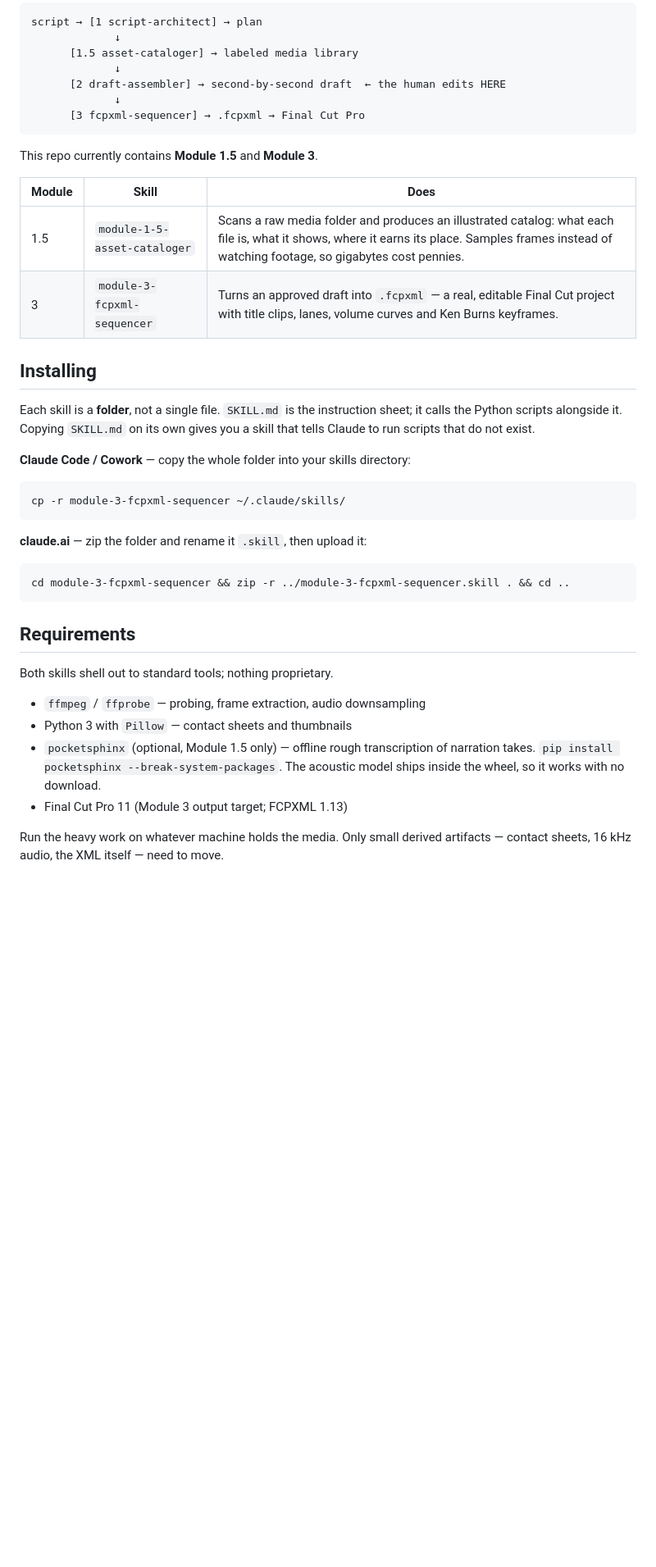
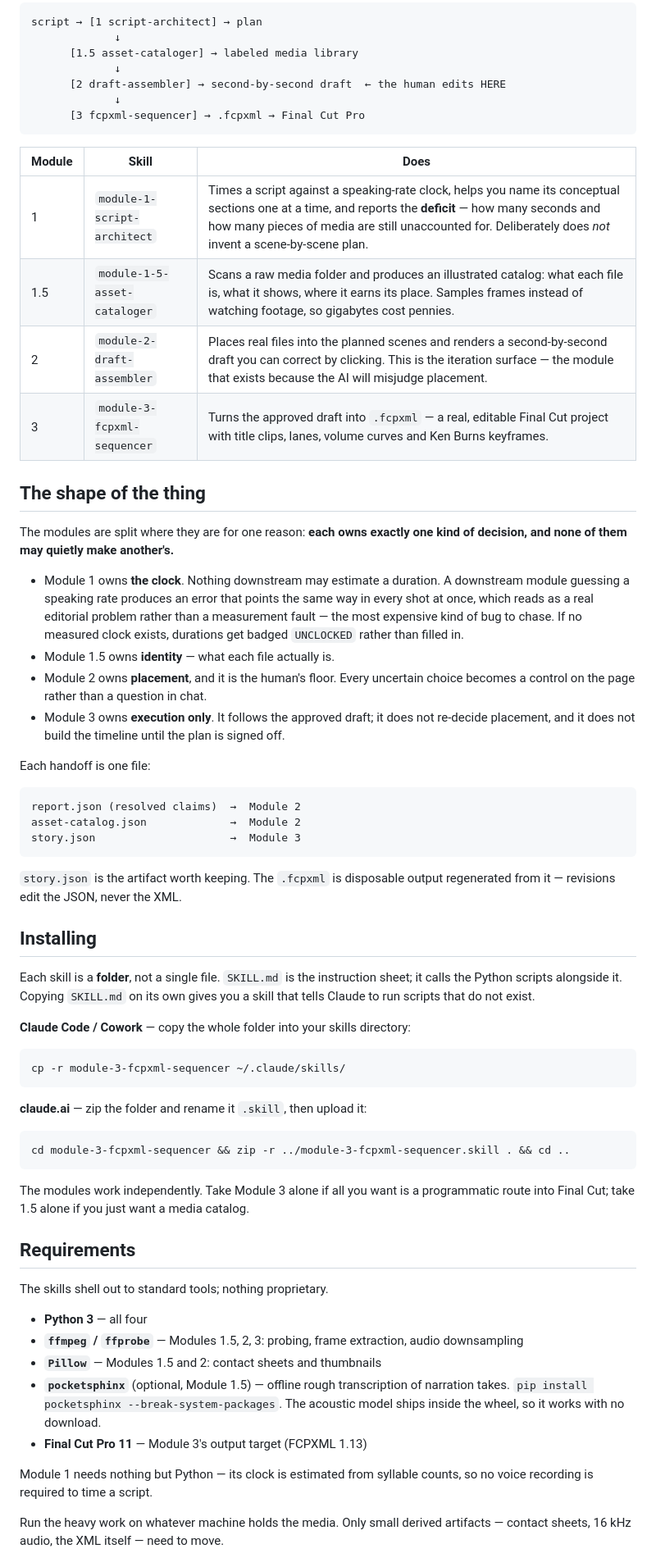
Before and after one commit to This-Goober/REAL, a Markdown page: reel-pipeline-repo/README.md, the part around one of its changes. Shown at 82% size. GitHub-like rendering; blank space fills up the shorter version.

````diff
--- a/reel-pipeline-repo/README.md
+++ b/reel-pipeline-repo/README.md
@@ -14,12 +14,41 @@ script → [1 script-architect] → plan
       [3 fcpxml-sequencer] → .fcpxml → Final Cut Pro
 ```
 
-This repo currently contains **Module 1.5** and **Module 3**.
-
 | Module | Skill | Does |
 |---|---|---|
+| 1 | `module-1-script-architect` | Times a script against a speaking-rate clock, helps you name its conceptual sections one at a time, and reports the **deficit** — how many seconds and how many pieces of media are still unaccounted for. Deliberately does *not* invent a scene-by-scene plan. |
 | 1.5 | `module-1-5-asset-cataloger` | Scans a raw media folder and produces an illustrated catalog: what each file is, what it shows, where it earns its place. Samples frames instead of watching footage, so gigabytes cost pennies. |
-| 3 | `module-3-fcpxml-sequencer` | Turns an approved draft into `.fcpxml` — a real, editable Final Cut project with title clips, lanes, volume curves and Ken Burns keyframes. |
+| 2 | `module-2-draft-assembler` | Places real files into the planned scenes and renders a second-by-second draft you can correct by clicking. This is the iteration surface — the module that exists because the AI will misjudge placement. |
+| 3 | `module-3-fcpxml-sequencer` | Turns the approved draft into `.fcpxml` — a real, editable Final Cut project with title clips, lanes, volume curves and Ken Burns keyframes. |
+
+## The shape of the thing
+
+The modules are split where they are for one reason: **each owns exactly one
+kind of decision, and none of them may quietly make another's.**
+
+- Module 1 owns **the clock**. Nothing downstream may estimate a duration. A
+  downstream module guessing a speaking rate produces an error that points the
+  same way in every shot at once, which reads as a real editorial problem
+  rather than a measurement fault — the most expensive kind of bug to chase.
+  If no measured clock exists, durations get badged `UNCLOCKED` rather than
+  filled in.
+- Module 1.5 owns **identity** — what each file actually is.
+- Module 2 owns **placement**, and it is the human's floor. Every uncertain
+  choice becomes a control on the page rather than a question in chat.
+- Module 3 owns **execution only**. It follows the approved draft; it does not
+  re-decide placement, and it does not build the timeline until the plan is
+  signed off.
+
+Each handoff is one file:
+
+```
+report.json (resolved claims)  →  Module 2
+asset-catalog.json             →  Module 2
+story.json                     →  Module 3
+```
+
+`story.json` is the artifact worth keeping. The `.fcpxml` is disposable output
+regenerated from it — revisions edit the JSON, never the XML.
 
 ## Installing
 
@@ -39,16 +68,25 @@ cp -r module-3-fcpxml-sequencer ~/.claude/skills/
 cd module-3-fcpxml-sequencer && zip -r ../module-3-fcpxml-sequencer.skill . && cd ..
 ```
 
+The modules work independently. Take Module 3 alone if all you want is a
+programmatic route into Final Cut; take 1.5 alone if you just want a media
+catalog.
+
 ## Requirements
 
-Both skills shell out to standard tools; nothing proprietary.
+The skills shell out to standard tools; nothing proprietary.
 
-- `ffmpeg` / `ffprobe` — probing, frame extraction, audio downsampling
-- Python 3 with `Pillow` — contact sheets and thumbnails
-- `pocketsphinx` (optional, Module 1.5 only) — offline rough transcription of
+- **Python 3** — all four
+- **`ffmpeg` / `ffprobe`** — Modules 1.5, 2, 3: probing, frame extraction,
+  audio downsampling
+- **`Pillow`** — Modules 1.5 and 2: contact sheets and thumbnails
+- **`pocketsphinx`** (optional, Module 1.5) — offline rough transcription of
   narration takes. `pip install pocketsphinx --break-system-packages`. The
   acoustic model ships inside the wheel, so it works with no download.
-- Final Cut Pro 11 (Module 3 output target; FCPXML 1.13)
+- **Final Cut Pro 11** — Module 3's output target (FCPXML 1.13)
+
+Module 1 needs nothing but Python — its clock is estimated from syllable
+counts, so no voice recording is required to time a script.
 
 Run the heavy work on whatever machine holds the media. Only small derived
 artifacts — contact sheets, 16 kHz audio, the XML itself — need to move.
````
Also changed, not shown: other parts of reel-pipeline-repo/README.md (+27 -3 lines).
